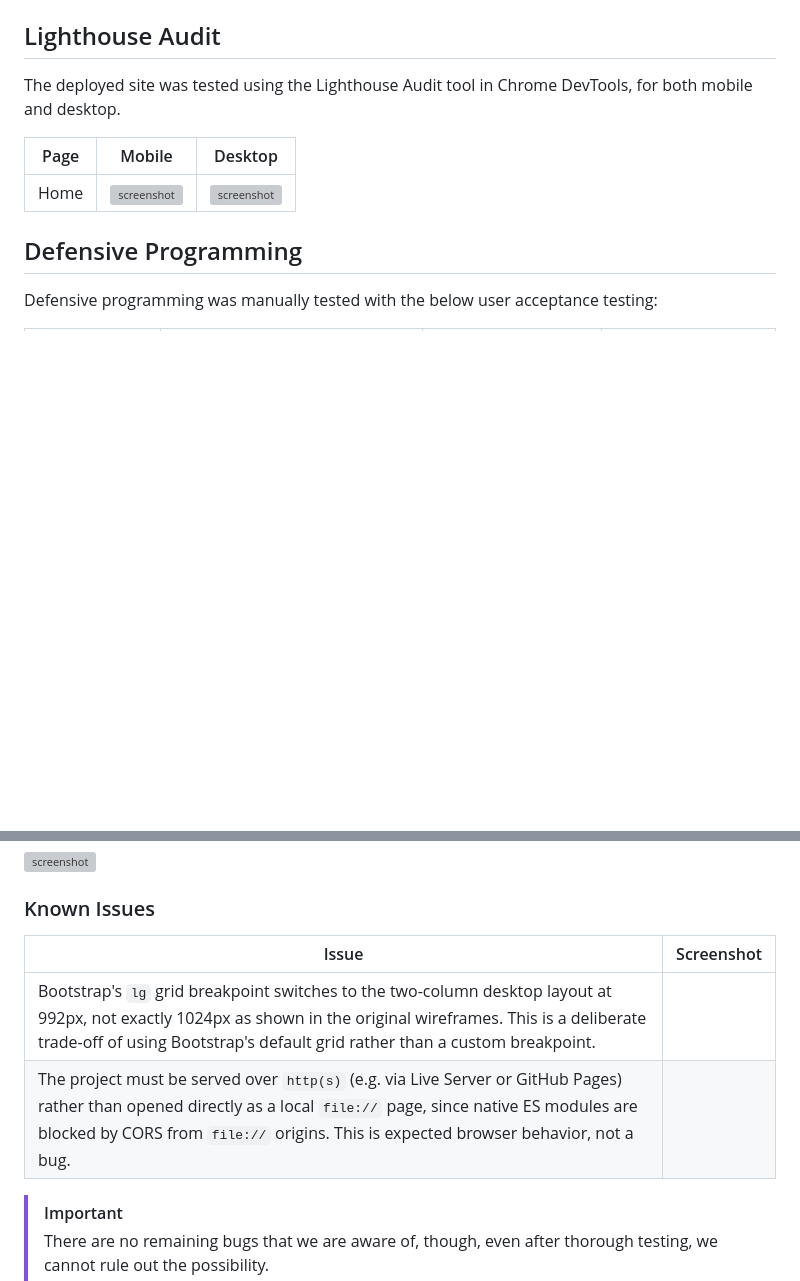
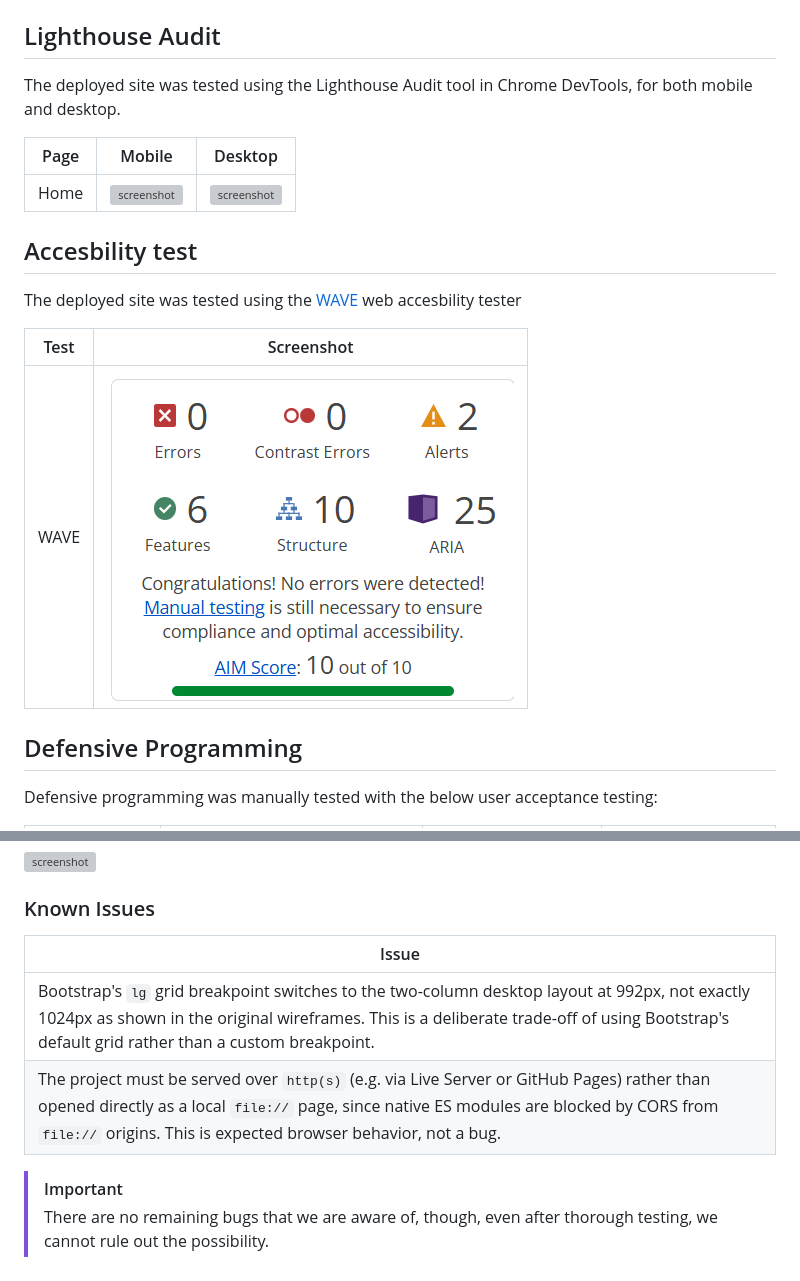
Before and after one commit to Azizr96/mission-control, a Markdown page: TESTING.md, 2 parts joined by grey strips. GitHub-like rendering; pictures changed too: documentation/testing-screenshots/accessbility-test.png (added); blank space fills up the shorter version; grey boxes are pictures that could not be loaded.

Commit message:
Add accessibility test

```diff
--- a/TESTING.md
+++ b/TESTING.md
@@ -64,6 +64,17 @@ The deployed site was tested using the Lighthouse Audit tool in Chrome DevTools,
 | --- | --- | --- |
 | Home | ![screenshot](documentation/lighthouse/mobile-home.png) | ![screenshot](documentation/lighthouse/desktop-home.png) |
 
+
+## Accesbility test
+
+The deployed site was tested using the [WAVE](https://wave.webaim.org/) web accesbility tester
+
+| Test | Screenshot |
+| --- | --- |
+| WAVE | ![screenshot](documentation/testing-screenshots/accessbility-test.png) |
+
+
+
 ## Defensive Programming
 
 Defensive programming was manually tested with the below user acceptance testing:
@@ -125,10 +136,10 @@ Any remaining open issues can be tracked [here](https://www.github.com/Azizr96/m
 
 ### Known Issues
 
-| Issue | Screenshot |
-| --- | --- |
-| Bootstrap's `lg` grid breakpoint switches to the two-column desktop layout at 992px, not exactly 1024px as shown in the original wireframes. This is a deliberate trade-off of using Bootstrap's default grid rather than a custom breakpoint. |  |
-| The project must be served over `http(s)` (e.g. via Live Server or GitHub Pages) rather than opened directly as a local `file://` page, since native ES modules are blocked by CORS from `file://` origins. This is expected browser behavior, not a bug. |  |
+| Issue |
+| --- |
+| Bootstrap's `lg` grid breakpoint switches to the two-column desktop layout at 992px, not exactly 1024px as shown in the original wireframes. This is a deliberate trade-off of using Bootstrap's default grid rather than a custom breakpoint. |
+| The project must be served over `http(s)` (e.g. via Live Server or GitHub Pages) rather than opened directly as a local `file://` page, since native ES modules are blocked by CORS from `file://` origins. This is expected browser behavior, not a bug. |
 
 > [!IMPORTANT]
 > There are no remaining bugs that we are aware of, though, even after thorough testing, we cannot rule out the possibility.
```
